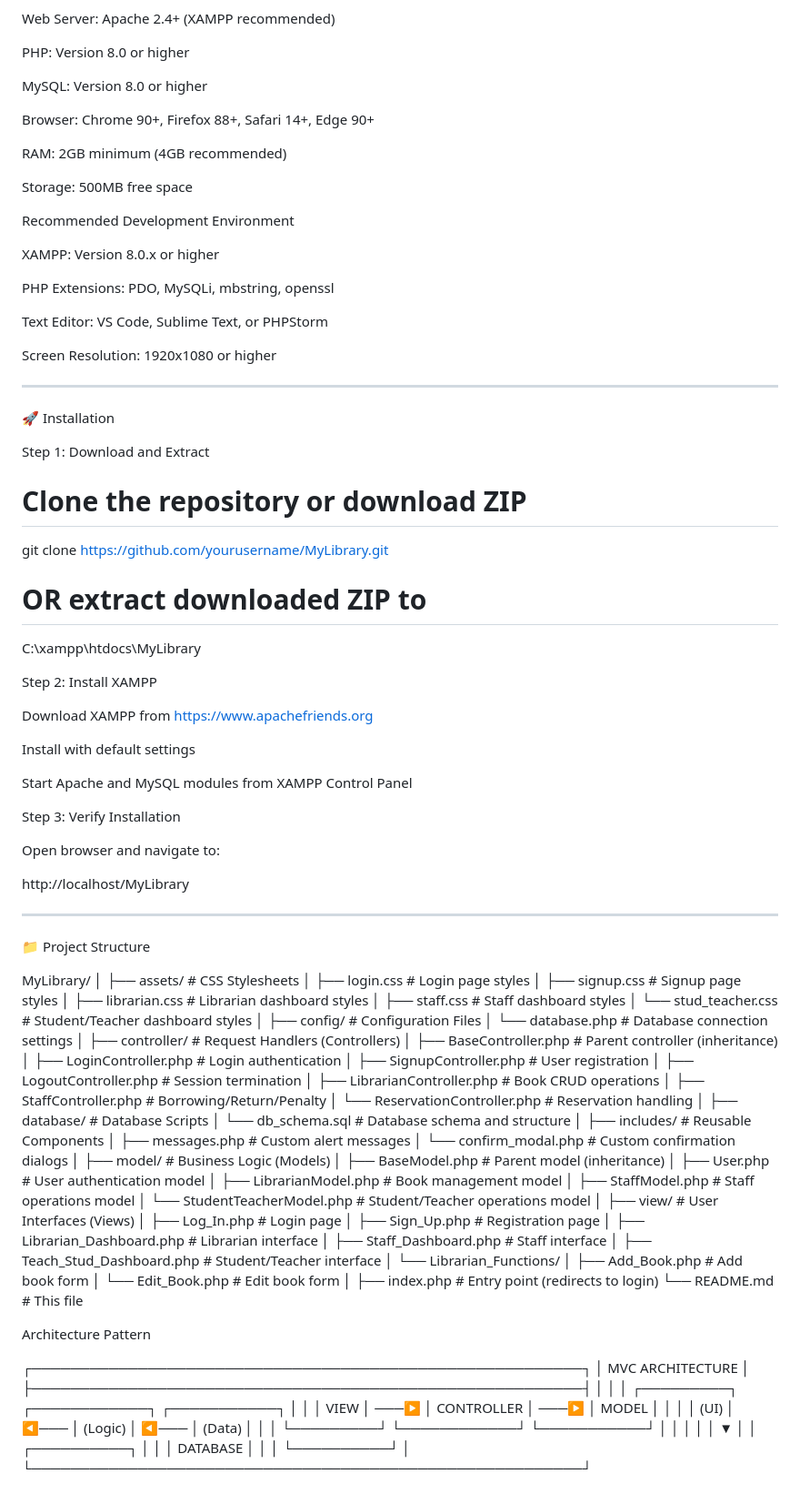
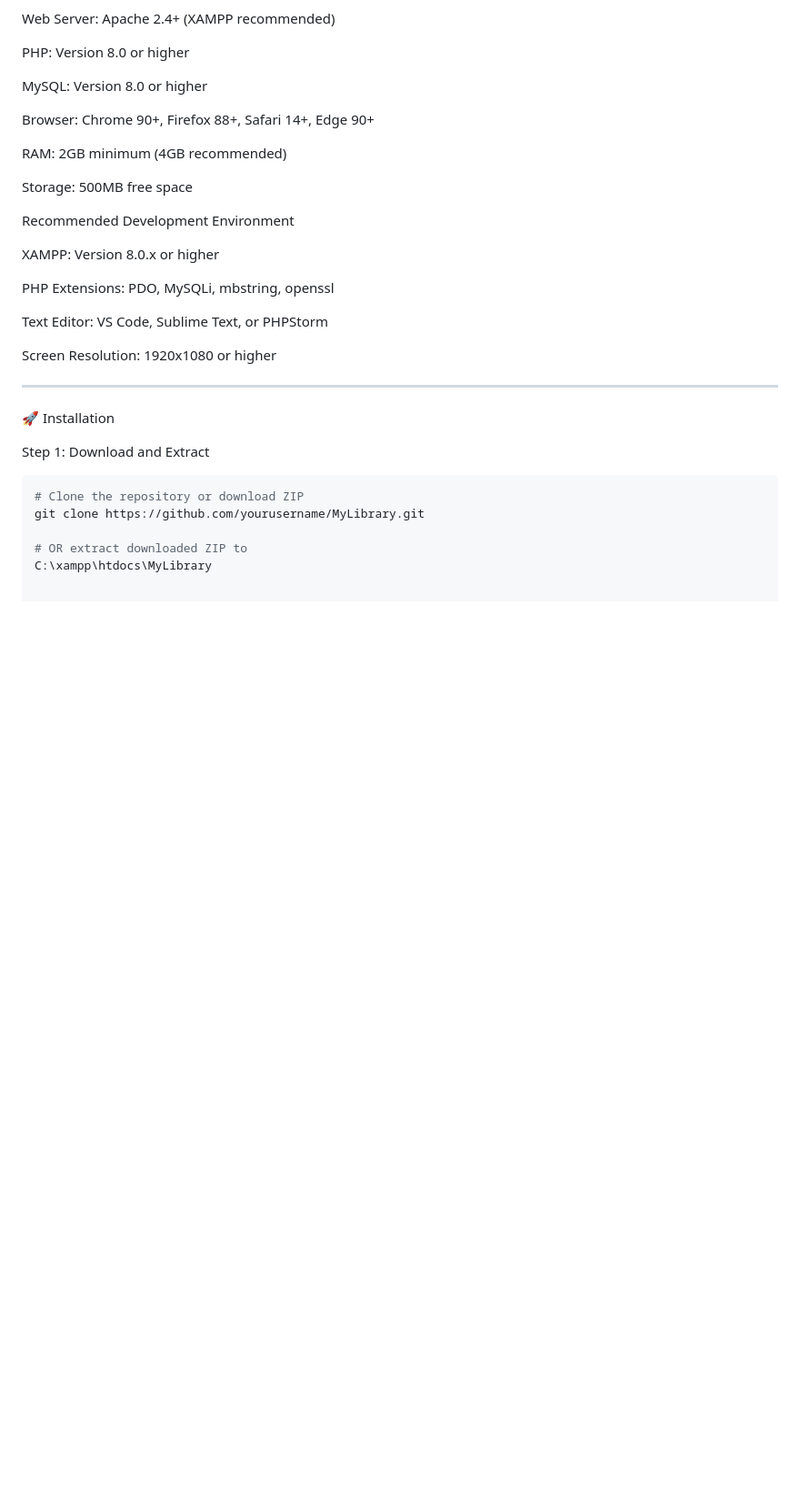
Before and after one commit to Coding-Sean/MyLibrary, a Markdown page: README.md, the part around the change. Shown: that part at 91% size. GitHub-like rendering; blank space fills up the shorter version.

````diff
--- a/README.md
+++ b/README.md
@@ -125,90 +125,9 @@ ________________________________________________________________________________
 🚀 Installation
 
 Step 1: Download and Extract
+```bash
 # Clone the repository or download ZIP
 git clone https://github.com/yourusername/MyLibrary.git
 
 # OR extract downloaded ZIP to
 C:\xampp\htdocs\MyLibrary
-
-Step 2: Install XAMPP
-
-Download XAMPP from https://www.apachefriends.org
-
-Install with default settings
-
-Start Apache and MySQL modules from XAMPP Control Panel
-
-Step 3: Verify Installation
-
-Open browser and navigate to:
-
-http://localhost/MyLibrary
-
-__________________________________________________________________________________________________________________________________________________
-   📁 Project Structure
-
-   MyLibrary/
-│
-├── assets/                      # CSS Stylesheets
-│   ├── login.css               # Login page styles
-│   ├── signup.css              # Signup page styles
-│   ├── librarian.css           # Librarian dashboard styles
-│   ├── staff.css               # Staff dashboard styles
-│   └── stud_teacher.css        # Student/Teacher dashboard styles
-│
-├── config/                      # Configuration Files
-│   └── database.php            # Database connection settings
-│
-├── controller/                  # Request Handlers (Controllers)
-│   ├── BaseController.php      # Parent controller (inheritance)
-│   ├── LoginController.php     # Login authentication
-│   ├── SignupController.php    # User registration
-│   ├── LogoutController.php    # Session termination
-│   ├── LibrarianController.php # Book CRUD operations
-│   ├── StaffController.php     # Borrowing/Return/Penalty
-│   └── ReservationController.php # Reservation handling
-│
-├── database/                    # Database Scripts
-│   └── db_schema.sql           # Database schema and structure
-│
-├── includes/                    # Reusable Components
-│   ├── messages.php            # Custom alert messages
-│   └── confirm_modal.php       # Custom confirmation dialogs
-│
-├── model/                       # Business Logic (Models)
-│   ├── BaseModel.php           # Parent model (inheritance)
-│   ├── User.php                # User authentication model
-│   ├── LibrarianModel.php      # Book management model
-│   ├── StaffModel.php          # Staff operations model
-│   └── StudentTeacherModel.php # Student/Teacher operations model
-│
-├── view/                        # User Interfaces (Views)
-│   ├── Log_In.php              # Login page
-│   ├── Sign_Up.php             # Registration page
-│   ├── Librarian_Dashboard.php # Librarian interface
-│   ├── Staff_Dashboard.php     # Staff interface
-│   ├── Teach_Stud_Dashboard.php # Student/Teacher interface
-│   └── Librarian_Functions/
-│       ├── Add_Book.php        # Add book form
-│       └── Edit_Book.php       # Edit book form
-│
-├── index.php                    # Entry point (redirects to login)
-└── README.md                    # This file
-
-Architecture Pattern
-
-┌─────────────────────────────────────────────────────────┐
-│                    MVC ARCHITECTURE                     │
-├─────────────────────────────────────────────────────────┤
-│                                                         │
-│  ┌─────────┐      ┌────────────┐      ┌───────────┐   │
-│  │  VIEW   │ ───▶ │ CONTROLLER │ ───▶ │   MODEL   │   │
-│  │  (UI)   │ ◀─── │  (Logic)   │ ◀─── │   (Data)  │   │
-│  └─────────┘      └────────────┘      └───────────┘   │
-│                                              │         │
-│                                              ▼         │
-│                                        ┌──────────┐    │
-│                                        │ DATABASE │    │
-│                                        └──────────┘    │
-└─────────────────────────────────────────────────────────┘
````
